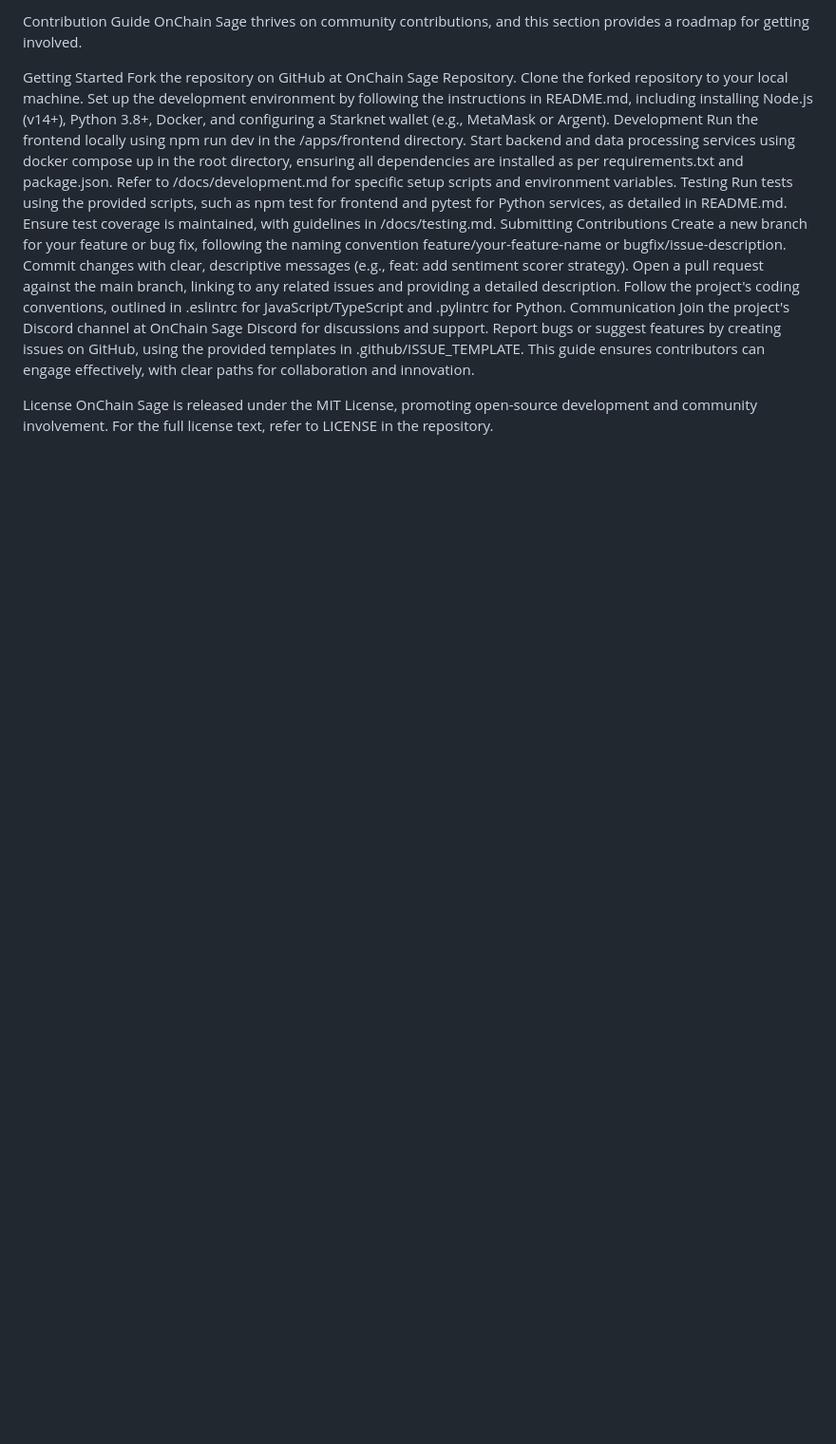
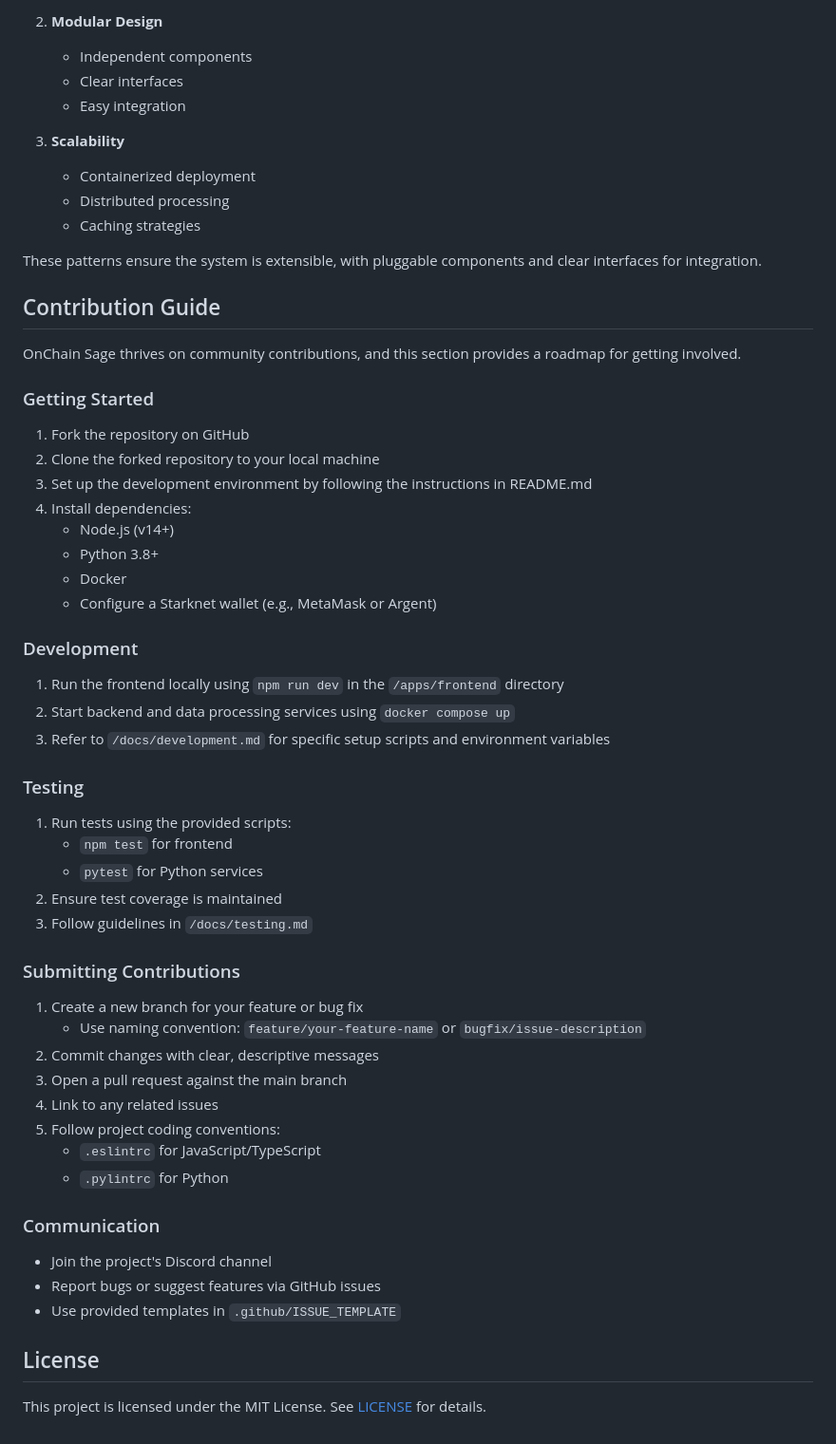
Before and after one commit to degenspot/onchainsage, a Markdown page: ARCHITECTURE.md, the part around the change printed below. Shown: that part at 95% size. GitHub-like rendering; blank space fills up the shorter version.

Commit message:
formatting architecture file

```diff
--- a/ARCHITECTURE.md
+++ b/ARCHITECTURE.md
@@ -93,27 +134,57 @@ These patterns ensure the system is extensible, with pluggable components (e.g.,
 
-Contribution Guide
+2. **Modular Design**
+   - Independent components
+   - Clear interfaces
+   - Easy integration
+
+3. **Scalability**
+   - Containerized deployment
+   - Distributed processing
+   - Caching strategies
+
+These patterns ensure the system is extensible, with pluggable components and clear interfaces for integration.
+
+## Contribution Guide
+
 OnChain Sage thrives on community contributions, and this section provides a roadmap for getting involved.
 
-Getting Started
-Fork the repository on GitHub at OnChain Sage Repository.
-Clone the forked repository to your local machine.
-Set up the development environment by following the instructions in README.md, including installing Node.js (v14+), Python 3.8+, Docker, and configuring a Starknet wallet (e.g., MetaMask or Argent).
-Development
-Run the frontend locally using npm run dev in the /apps/frontend directory.
-Start backend and data processing services using docker compose up in the root directory, ensuring all dependencies are installed as per requirements.txt and package.json.
-Refer to /docs/development.md for specific setup scripts and environment variables.
-Testing
-Run tests using the provided scripts, such as npm test for frontend and pytest for Python services, as detailed in README.md.
-Ensure test coverage is maintained, with guidelines in /docs/testing.md.
-Submitting Contributions
-Create a new branch for your feature or bug fix, following the naming convention feature/your-feature-name or bugfix/issue-description.
-Commit changes with clear, descriptive messages (e.g., feat: add sentiment scorer strategy).
-Open a pull request against the main branch, linking to any related issues and providing a detailed description.
-Follow the project's coding conventions, outlined in .eslintrc for JavaScript/TypeScript and .pylintrc for Python.
-Communication
-Join the project's Discord channel at OnChain Sage Discord for discussions and support.
-Report bugs or suggest features by creating issues on GitHub, using the provided templates in .github/ISSUE_TEMPLATE.
-This guide ensures contributors can engage effectively, with clear paths for collaboration and innovation.
+### Getting Started
+1. Fork the repository on GitHub
+2. Clone the forked repository to your local machine
+3. Set up the development environment by following the instructions in README.md
+4. Install dependencies:
+   - Node.js (v14+)
+   - Python 3.8+
+   - Docker
+   - Configure a Starknet wallet (e.g., MetaMask or Argent)
 
-License
-OnChain Sage is released under the MIT License, promoting open-source development and community involvement. For the full license text, refer to LICENSE in the repository.
+### Development
+1. Run the frontend locally using `npm run dev` in the `/apps/frontend` directory
+2. Start backend and data processing services using `docker compose up`
+3. Refer to `/docs/development.md` for specific setup scripts and environment variables
+
+### Testing
+1. Run tests using the provided scripts:
+   - `npm test` for frontend
+   - `pytest` for Python services
+2. Ensure test coverage is maintained
+3. Follow guidelines in `/docs/testing.md`
+
+### Submitting Contributions
+1. Create a new branch for your feature or bug fix
+   - Use naming convention: `feature/your-feature-name` or `bugfix/issue-description`
+2. Commit changes with clear, descriptive messages
+3. Open a pull request against the main branch
+4. Link to any related issues
+5. Follow project coding conventions:
+   - `.eslintrc` for JavaScript/TypeScript
+   - `.pylintrc` for Python
+
+### Communication
+- Join the project's Discord channel
+- Report bugs or suggest features via GitHub issues
+- Use provided templates in `.github/ISSUE_TEMPLATE`
+
+## License
+
+This project is licensed under the MIT License. See [LICENSE](LICENSE) for details.
```
Also changed, not shown: other parts of ARCHITECTURE.md (+115 -74 lines).
